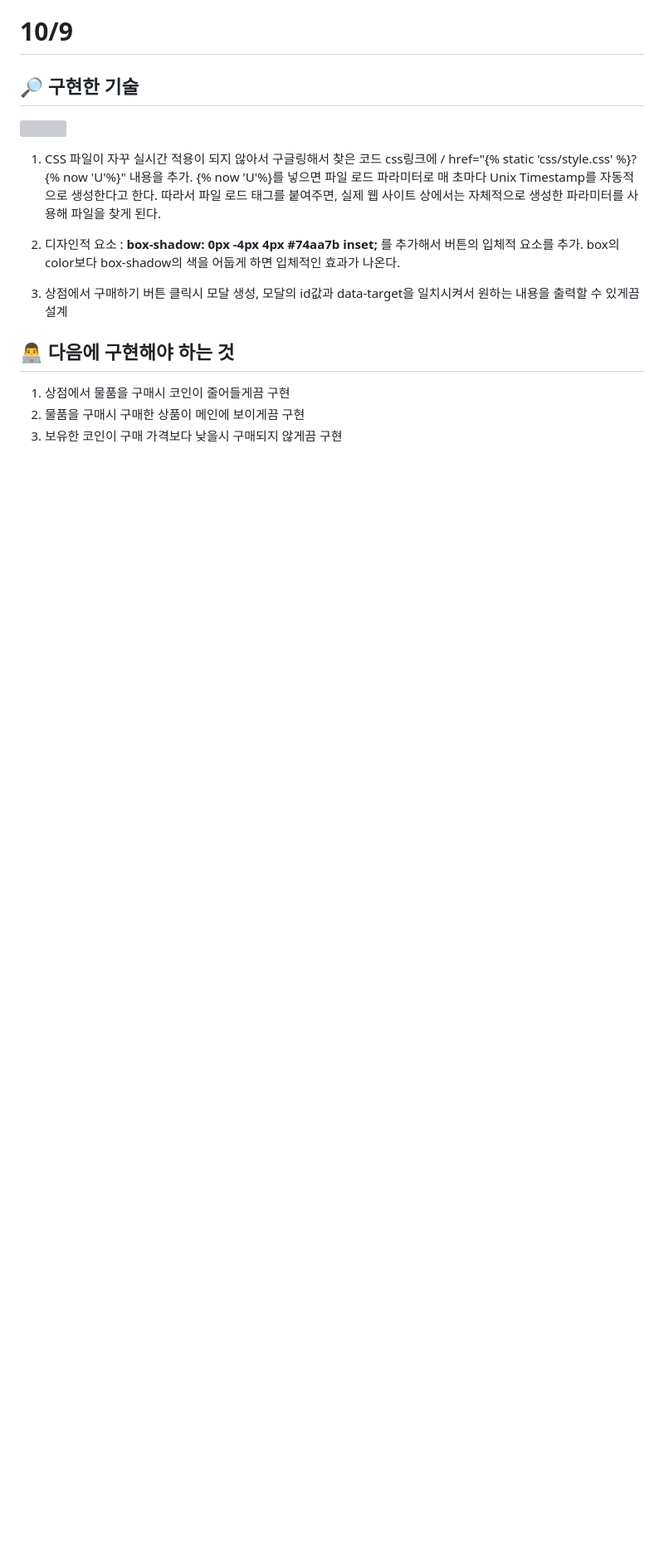
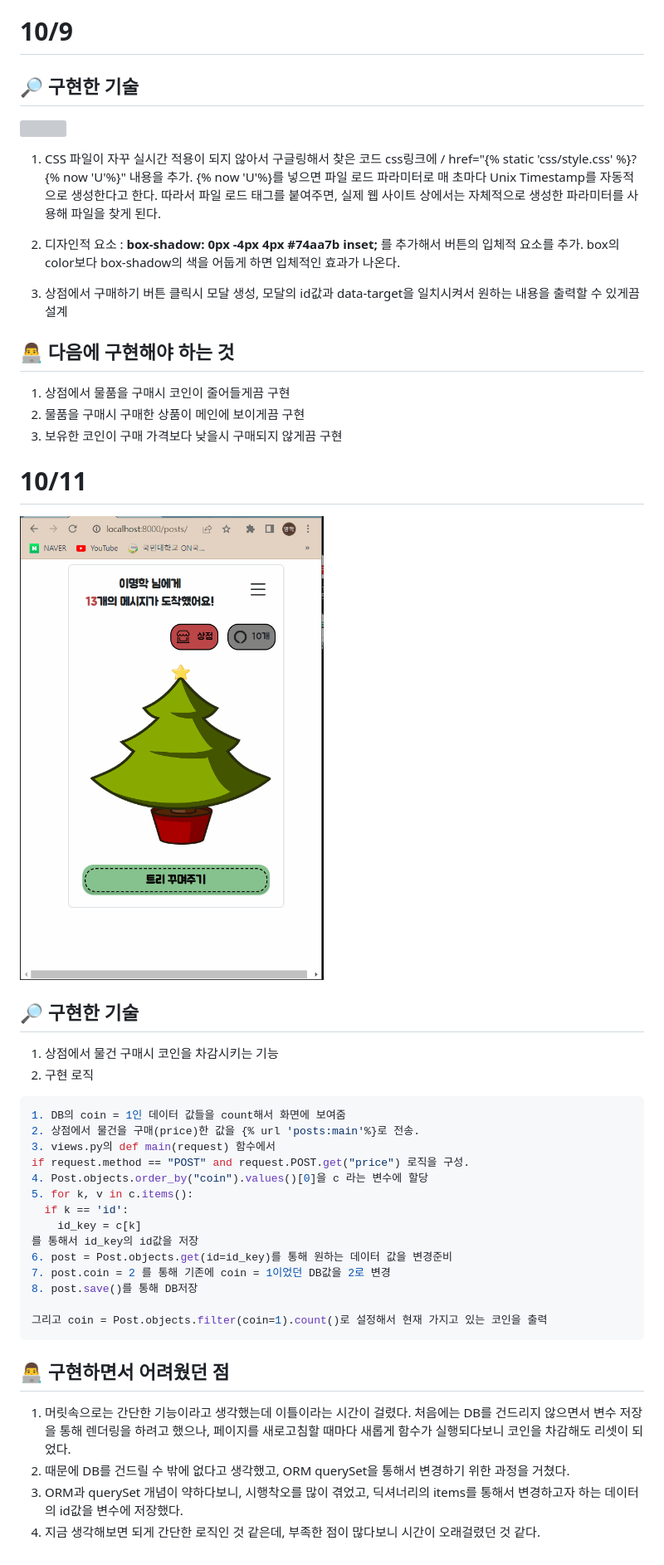
Before and after one commit to Emhaki/Django-project, a Markdown page: README.md, the part around the change. Shown: that part at 83% size. Drawn GitHub-style; pictures changed too: video/2022-10-11.gif (added); blank space fills up the shorter version; grey boxes are pictures that could not be loaded.

````diff
--- a/README.md
+++ b/README.md
@@ -163,3 +163,36 @@ https://docs.djangoproject.com/en/4.1/ref/templates/builtins/
 1. 상점에서 물품을 구매시 코인이 줄어들게끔 구현
 2. 물품을 구매시 구매한 상품이 메인에 보이게끔 구현
 3. 보유한 코인이 구매 가격보다 낮을시 구매되지 않게끔 구현
+
+# 10/11
+
+![](./video/2022-10-11.gif)
+
+## 🔎 구현한 기술
+
+1. 상점에서 물건 구매시 코인을 차감시키는 기능
+2. 구현 로직
+
+```py
+1. DB의 coin = 1인 데이터 값들을 count해서 화면에 보여줌
+2. 상점에서 물건을 구매(price)한 값을 {% url 'posts:main'%}로 전송.
+3. views.py의 def main(request) 함수에서
+if request.method == "POST" and request.POST.get("price") 로직을 구성.
+4. Post.objects.order_by("coin").values()[0]을 c 라는 변수에 할당
+5. for k, v in c.items():
+  if k == 'id':
+    id_key = c[k]
+를 통해서 id_key의 id값을 저장
+6. post = Post.objects.get(id=id_key)를 통해 원하는 데이터 값을 변경준비
+7. post.coin = 2 를 통해 기존에 coin = 1이었던 DB값을 2로 변경
+8. post.save()를 통해 DB저장
+
+그리고 coin = Post.objects.filter(coin=1).count()로 설정해서 현재 가지고 있는 코인을 출력
+```
+
+## 👨‍💻 구현하면서 어려웠던 점
+
+1. 머릿속으로는 간단한 기능이라고 생각했는데 이틀이라는 시간이 걸렸다. 처음에는 DB를 건드리지 않으면서 변수 저장을 통해 렌더링을 하려고 했으나, 페이지를 새로고침할 때마다 새롭게 함수가 실행되다보니 코인을 차감해도 리셋이 되었다.
+2. 때문에 DB를 건드릴 수 밖에 없다고 생각했고, ORM querySet을 통해서 변경하기 위한 과정을 거쳤다.
+3. ORM과 querySet 개념이 약하다보니, 시행착오를 많이 겪었고, 딕셔너리의 items를 통해서 변경하고자 하는 데이터의 id값을 변수에 저장했다.
+4. 지금 생각해보면 되게 간단한 로직인 것 같은데, 부족한 점이 많다보니 시간이 오래걸렸던 것 같다.
````
Also changed, not shown: 9 other files.
